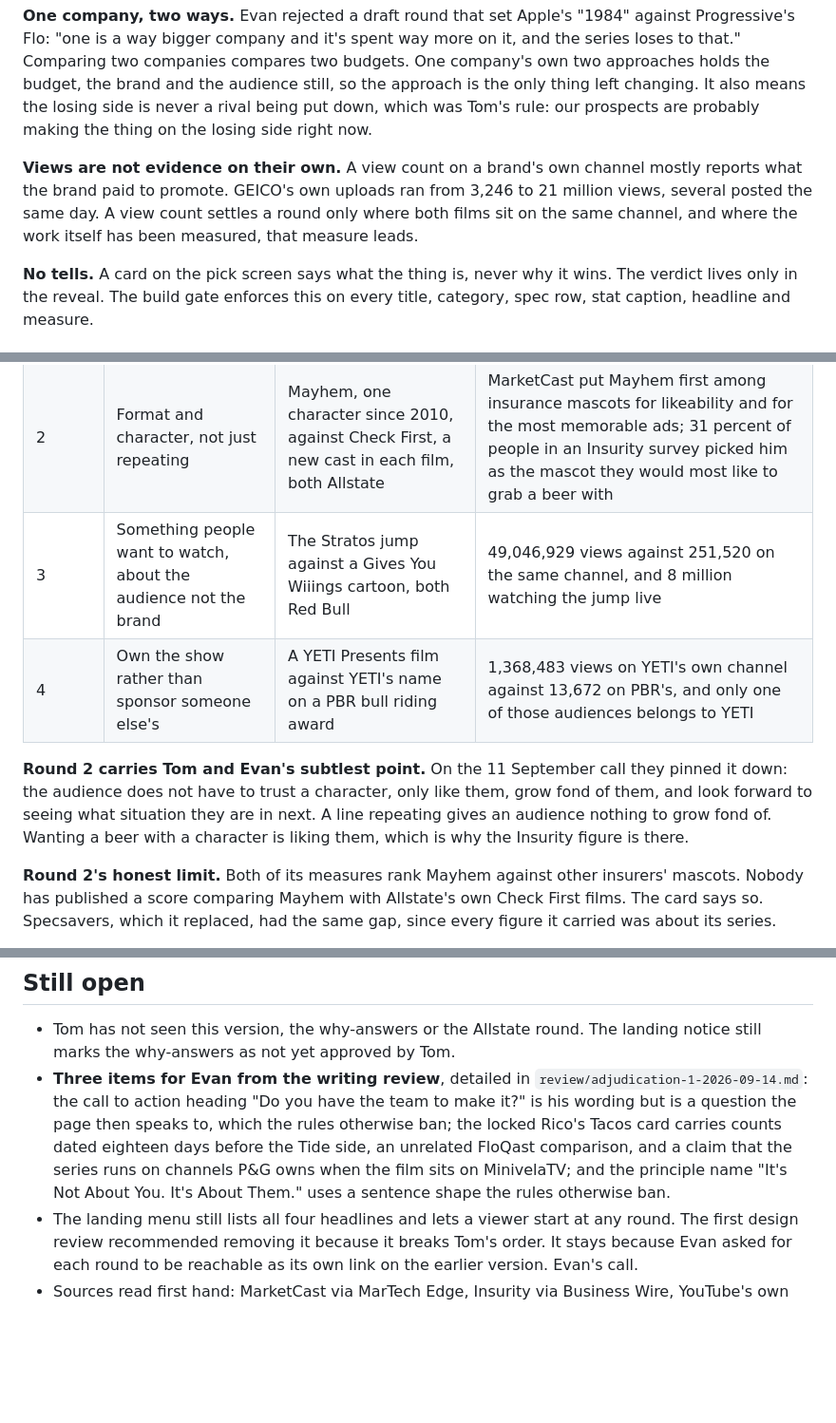
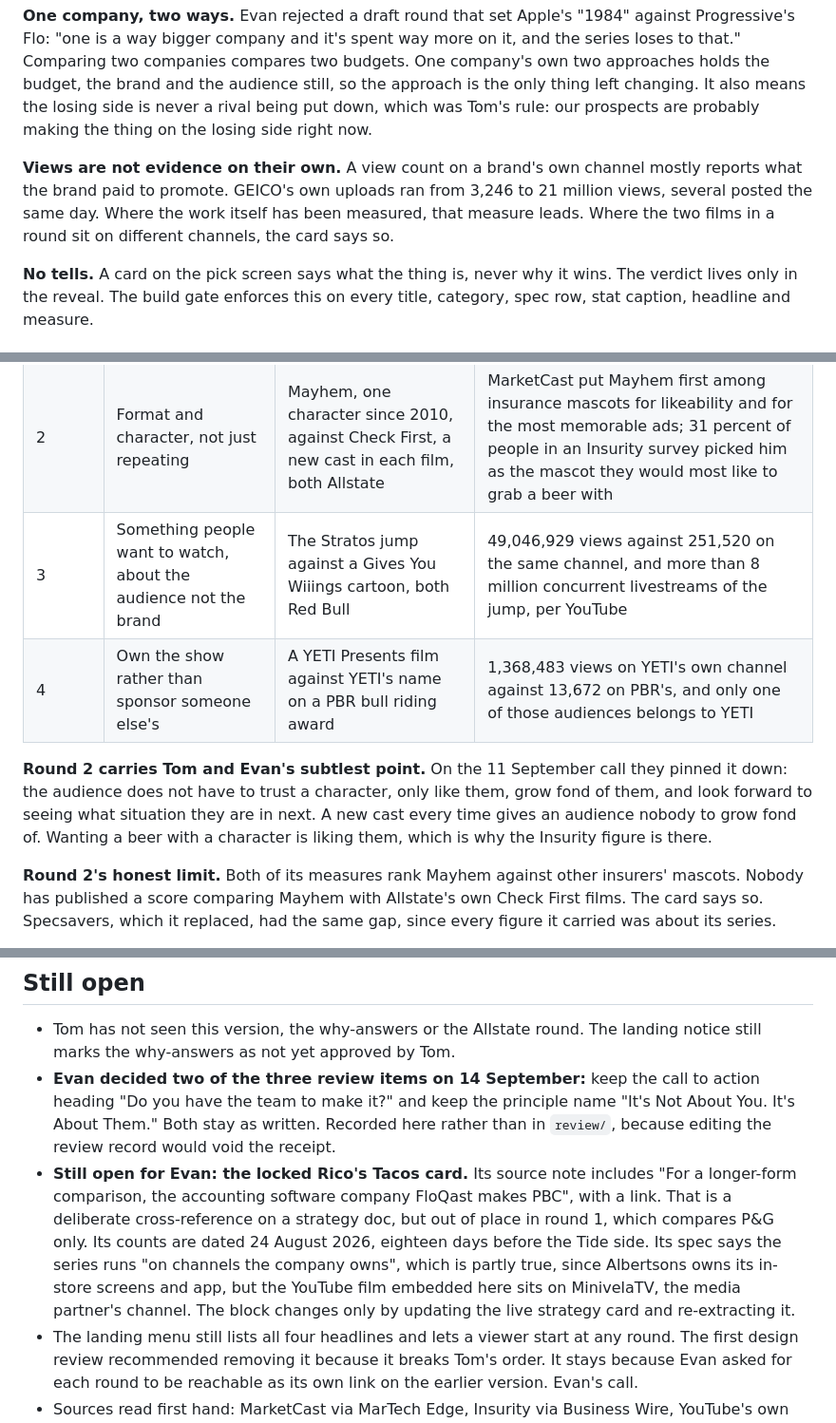
Before and after one commit to TalexMedia/lead-magnet-legendeering-ladder, a Markdown page: README.md, 3 parts joined by grey strips. Shown at 95% size. GitHub-like rendering; blank space fills up the shorter version.

Commit message:
README: record Evan's two decisions and match the reviewed page
Evan kept the call to action heading and the principle name. The locked Rico's Tacos
card stays open with a corrected description. Three README lines still carried claims
the review had corrected on the page itself.

Co-Authored-By: Claude Opus 5 <noreply@anthropic.com>

```diff
--- a/README.md
+++ b/README.md
@@ -18,8 +18,8 @@ the thing on the losing side right now.
 
 **Views are not evidence on their own.** A view count on a brand's own channel mostly reports what the
 brand paid to promote. GEICO's own uploads ran from 3,246 to 21 million views, several posted the same
-day. A view count settles a round only where both films sit on the same channel, and where the work
-itself has been measured, that measure leads.
+day. Where the work itself has been measured, that measure leads. Where the two films in a round sit on
+different channels, the card says so.
 
 **No tells.** A card on the pick screen says what the thing is, never why it wins. The verdict lives
 only in the reveal. The build gate enforces this on every title, category, spec row, stat caption,
@@ -33,12 +33,12 @@ Tom's order from the call. Each rung teaches one thing, and they build.
 |---|---|---|---|
 | 1 | Repetition | Rico's Tacos, a twenty-two episode series, against a single Tide film, both P&G | 200,363 views on one episode against 26,840 on the film |
 | 2 | Format and character, not just repeating | Mayhem, one character since 2010, against Check First, a new cast in each film, both Allstate | MarketCast put Mayhem first among insurance mascots for likeability and for the most memorable ads; 31 percent of people in an Insurity survey picked him as the mascot they would most like to grab a beer with |
-| 3 | Something people want to watch, about the audience not the brand | The Stratos jump against a Gives You Wiiings cartoon, both Red Bull | 49,046,929 views against 251,520 on the same channel, and 8 million watching the jump live |
+| 3 | Something people want to watch, about the audience not the brand | The Stratos jump against a Gives You Wiiings cartoon, both Red Bull | 49,046,929 views against 251,520 on the same channel, and more than 8 million concurrent livestreams of the jump, per YouTube |
 | 4 | Own the show rather than sponsor someone else's | A YETI Presents film against YETI's name on a PBR bull riding award | 1,368,483 views on YETI's own channel against 13,672 on PBR's, and only one of those audiences belongs to YETI |
 
 **Round 2 carries Tom and Evan's subtlest point.** On the 11 September call they pinned it down: the
 audience does not have to trust a character, only like them, grow fond of them, and look forward to
-seeing what situation they are in next. A line repeating gives an audience nothing to grow fond of.
+seeing what situation they are in next. A new cast every time gives an audience nobody to grow fond of.
 Wanting a beer with a character is liking them, which is why the Insurity figure is there.
 
 **Round 2's honest limit.** Both of its measures rank Mayhem against other insurers' mascots. Nobody has
@@ -152,12 +150,16 @@ answer away; or if either phrase Evan cut ever reappears.
 
 - Tom has not seen this version, the why-answers or the Allstate round. The landing notice still marks the
   why-answers as not yet approved by Tom.
-- **Three items for Evan from the writing review**, detailed in `review/adjudication-1-2026-09-14.md`:
-  the call to action heading "Do you have the team to make it?" is his wording but is a question the page
-  then speaks to, which the rules otherwise ban; the locked Rico's Tacos card carries counts dated eighteen
-  days before the Tide side, an unrelated FloQast comparison, and a claim that the series runs on channels
-  P&G owns when the film sits on MinivelaTV; and the principle name "It's Not About You. It's About Them."
-  uses a sentence shape the rules otherwise ban.
+- **Evan decided two of the three review items on 14 September:** keep the call to action heading "Do you
+  have the team to make it?" and keep the principle name "It's Not About You. It's About Them." Both stay
+  as written. Recorded here rather than in `review/`, because editing the review record would void the receipt.
+- **Still open for Evan: the locked Rico's Tacos card.** Its source note includes "For a longer-form
+  comparison, the accounting software company FloQast makes PBC", with a link. That is a deliberate
+  cross-reference on a strategy doc, but out of place in round 1, which compares P&G only. Its counts are
+  dated 24 August 2026, eighteen days before the Tide side. Its spec says the series runs "on channels the
+  company owns", which is partly true, since Albertsons owns its in-store screens and app, but the YouTube
+  film embedded here sits on MinivelaTV, the media partner's channel. The block changes only by updating the
+  live strategy card and re-extracting it.
 - The landing menu still lists all four headlines and lets a viewer start at any round. The first design
   review recommended removing it because it breaks Tom's order. It stays because Evan asked for each round
   to be reachable as its own link on the earlier version. Evan's call.
```
Also changed, not shown: other parts of README.md (+0 -2 lines).
